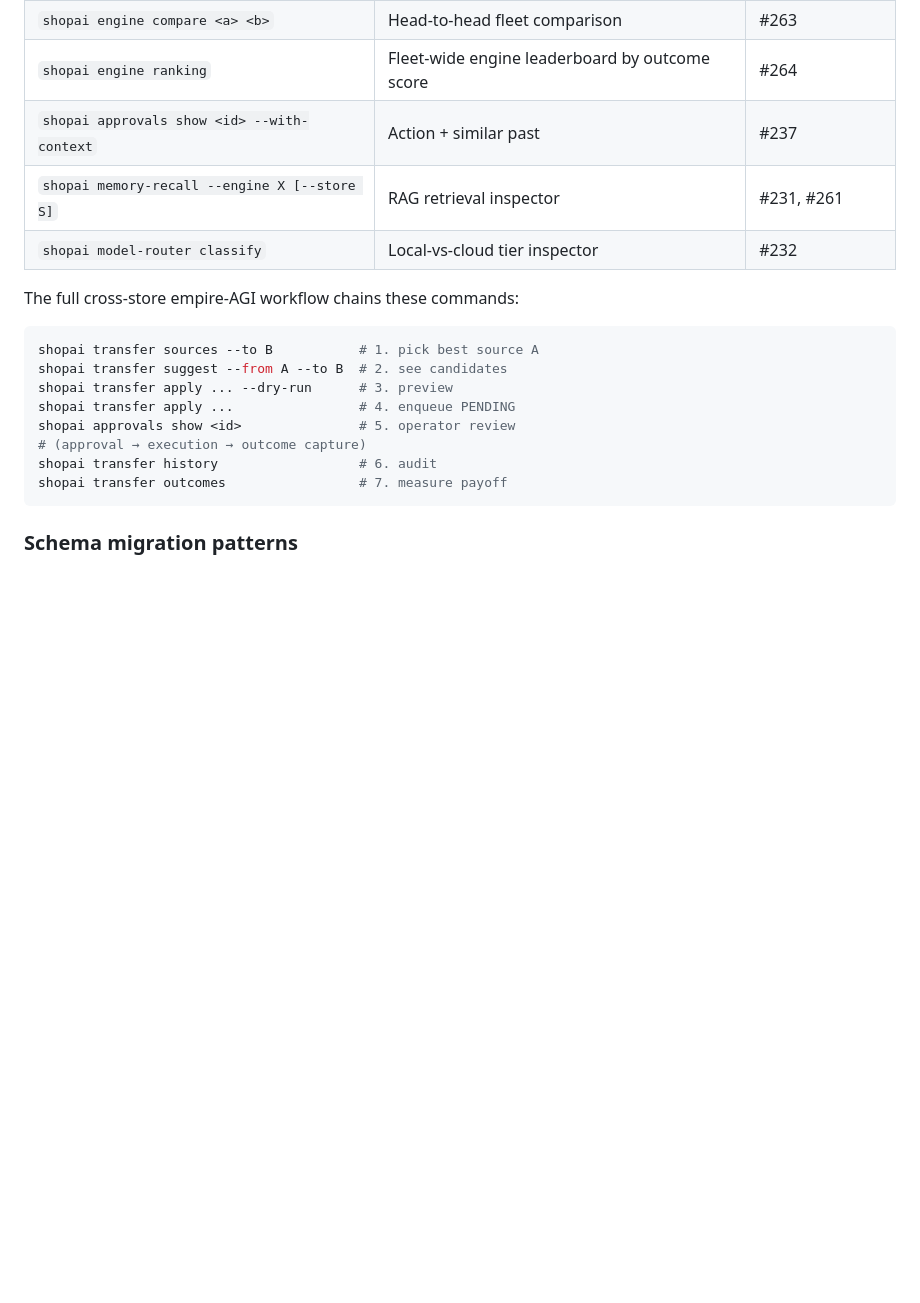
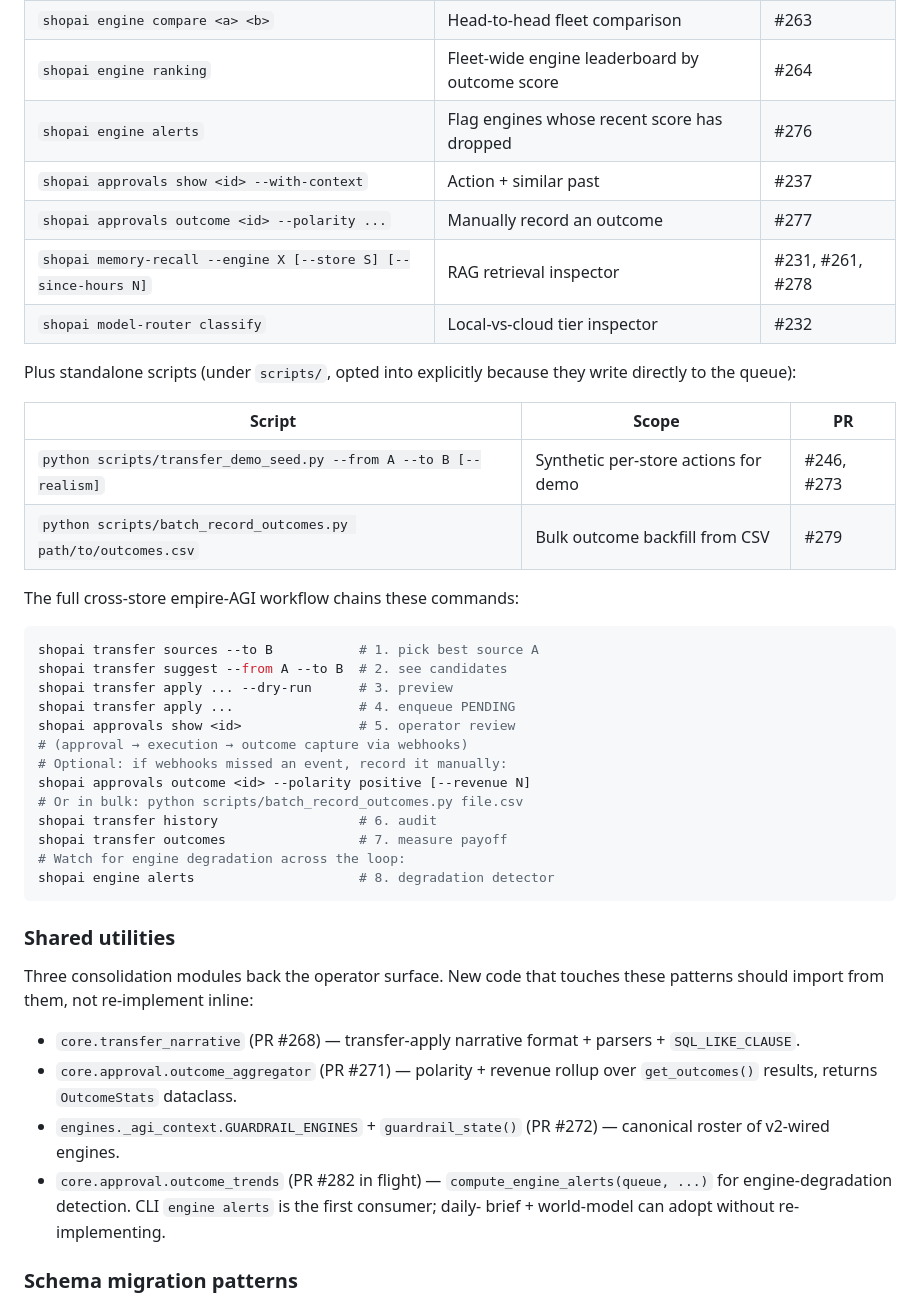
Before and after one commit to batkabatka362-cmyk/shopai, a Markdown page: CLAUDE.md, the part around the change. GitHub-like rendering; blank space fills up the shorter version.

Commit message:
docs(claude-md): refresh operator surface for Phase 11 commands
CLAUDE.md was last updated in #267 (after #264 engine ranking).
The phase-11 rollout shipped 5 more commands + 1 helper module
since then:

- ``shopai engine alerts`` (#276) — degradation detector
- ``shopai approvals outcome`` (#277) — manual outcome recording
- ``shopai memory-recall --since-hours`` (#278) — time-bounded
  retrieval
- ``scripts/batch_record_outcomes.py`` (#279) — bulk CSV backfill
- world-model ``recent_outcomes`` section (#280, merged today)
- ``core.approval.outcome_trends`` module (#282 in flight) —
  extracted alert logic for shared use

What changed:
- Operator-surface table extended with the new commands and
  flags (memory-recall gains ``[--since-hours N]`` annotation).
- New "standalone scripts" mini-table covering the two
  destructive-adjacent scripts under ``scripts/``.
- Workflow code block extended with an optional manual-outcome
  step + a closing degradation-detector step.
- New "Shared utilities" section pointing at the four
  consolidation modules (transfer_narrative, outcome_aggregator,
  GUARDRAIL_ENGINES + guardrail_state, outcome_trends) and
  noting them as the import source for new code.

Pure docs change. No code touched.

Co-Authored-By: Claude Opus 4.7 (1M context) <noreply@anthropic.com>

````diff
--- a/CLAUDE.md
+++ b/CLAUDE.md
@@ -1066,9 +1066,18 @@ mint = lost revenue).
 | `shopai engine fleet <engine>` | One engine × all stores (where's it winning?) | #259 |
 | `shopai engine compare <a> <b>` | Head-to-head fleet comparison | #263 |
 | `shopai engine ranking` | Fleet-wide engine leaderboard by outcome score | #264 |
+| `shopai engine alerts` | Flag engines whose recent score has dropped | #276 |
 | `shopai approvals show <id> --with-context` | Action + similar past | #237 |
-| `shopai memory-recall --engine X [--store S]` | RAG retrieval inspector | #231, #261 |
+| `shopai approvals outcome <id> --polarity ...` | Manually record an outcome | #277 |
+| `shopai memory-recall --engine X [--store S] [--since-hours N]` | RAG retrieval inspector | #231, #261, #278 |
 | `shopai model-router classify` | Local-vs-cloud tier inspector | #232 |
+
+Plus standalone scripts (under `scripts/`, opted into explicitly because they write directly to the queue):
+
+| Script | Scope | PR |
+|---|---|---|
+| `python scripts/transfer_demo_seed.py --from A --to B [--realism]` | Synthetic per-store actions for demo | #246, #273 |
+| `python scripts/batch_record_outcomes.py path/to/outcomes.csv` | Bulk outcome backfill from CSV | #279 |
 
 The full cross-store empire-AGI workflow chains these commands:
 
@@ -1078,10 +1087,33 @@ shopai transfer suggest --from A --to B  # 2. see candidates
 shopai transfer apply ... --dry-run      # 3. preview
 shopai transfer apply ...                # 4. enqueue PENDING
 shopai approvals show <id>               # 5. operator review
-# (approval → execution → outcome capture)
+# (approval → execution → outcome capture via webhooks)
+# Optional: if webhooks missed an event, record it manually:
+shopai approvals outcome <id> --polarity positive [--revenue N]
+# Or in bulk: python scripts/batch_record_outcomes.py file.csv
 shopai transfer history                  # 6. audit
 shopai transfer outcomes                 # 7. measure payoff
+# Watch for engine degradation across the loop:
+shopai engine alerts                     # 8. degradation detector
 ```
+
+### Shared utilities
+
+Three consolidation modules back the operator surface. New code
+that touches these patterns should import from them, not
+re-implement inline:
+
+- ``core.transfer_narrative`` (PR #268) — transfer-apply narrative
+  format + parsers + ``SQL_LIKE_CLAUSE``.
+- ``core.approval.outcome_aggregator`` (PR #271) — polarity +
+  revenue rollup over ``get_outcomes()`` results, returns
+  ``OutcomeStats`` dataclass.
+- ``engines._agi_context.GUARDRAIL_ENGINES`` + ``guardrail_state()``
+  (PR #272) — canonical roster of v2-wired engines.
+- ``core.approval.outcome_trends`` (PR #282 in flight) —
+  ``compute_engine_alerts(queue, ...)`` for engine-degradation
+  detection. CLI ``engine alerts`` is the first consumer; daily-
+  brief + world-model can adopt without re-implementing.
 
 ### Schema migration patterns
 
````
